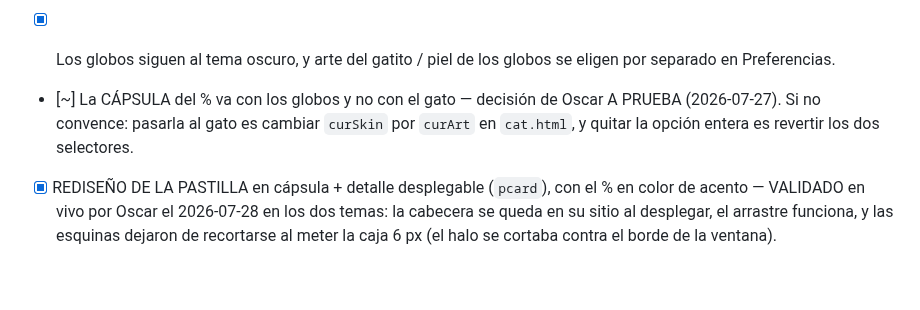
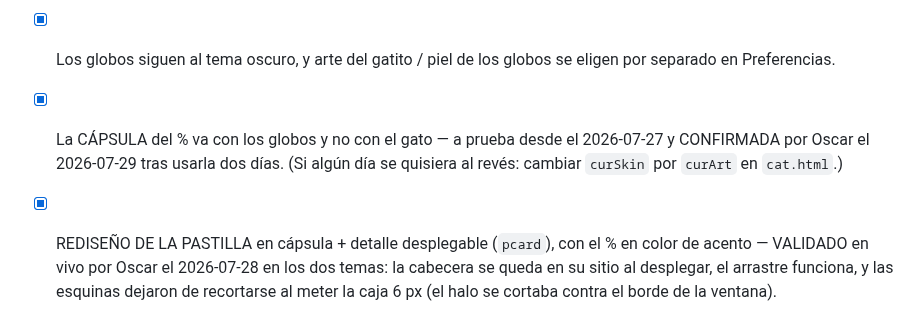
Before and after one commit to oscarorozcos/michiclaude, a Markdown page: CLAUDE.md, the part around the change. Drawn GitHub-style; blank space fills up the shorter version.

Commit message:
docs(claude.md): la cápsula del % con los globos, confirmada tras dos días de uso

```diff
--- a/CLAUDE.md
+++ b/CLAUDE.md
@@ -621,10 +621,10 @@ app-icon.png            # Fuente de iconos (npm run icons los genera)
       estado real). Cuatro avisos: alarma, break, zzz y restablecimiento.
 - [x] Los globos siguen al tema oscuro, y arte del gatito / piel de los
       globos se eligen por separado en Preferencias.
-- [~] La CÁPSULA del % va con los globos y no con el gato — decisión de
-      Oscar A PRUEBA (2026-07-27). Si no convence: pasarla al gato es
-      cambiar `curSkin` por `curArt` en `cat.html`, y quitar la opción
-      entera es revertir los dos selectores.
+- [x] La CÁPSULA del % va con los globos y no con el gato — a prueba desde
+      el 2026-07-27 y CONFIRMADA por Oscar el 2026-07-29 tras usarla dos
+      días. (Si algún día se quisiera al revés: cambiar `curSkin` por
+      `curArt` en `cat.html`.)
 - [x] REDISEÑO DE LA PASTILLA en cápsula + detalle desplegable (`pcard`),
       con el % en color de acento — VALIDADO en vivo por Oscar el 2026-07-28
       en los dos temas: la cabecera se queda en su sitio al desplegar, el
```
